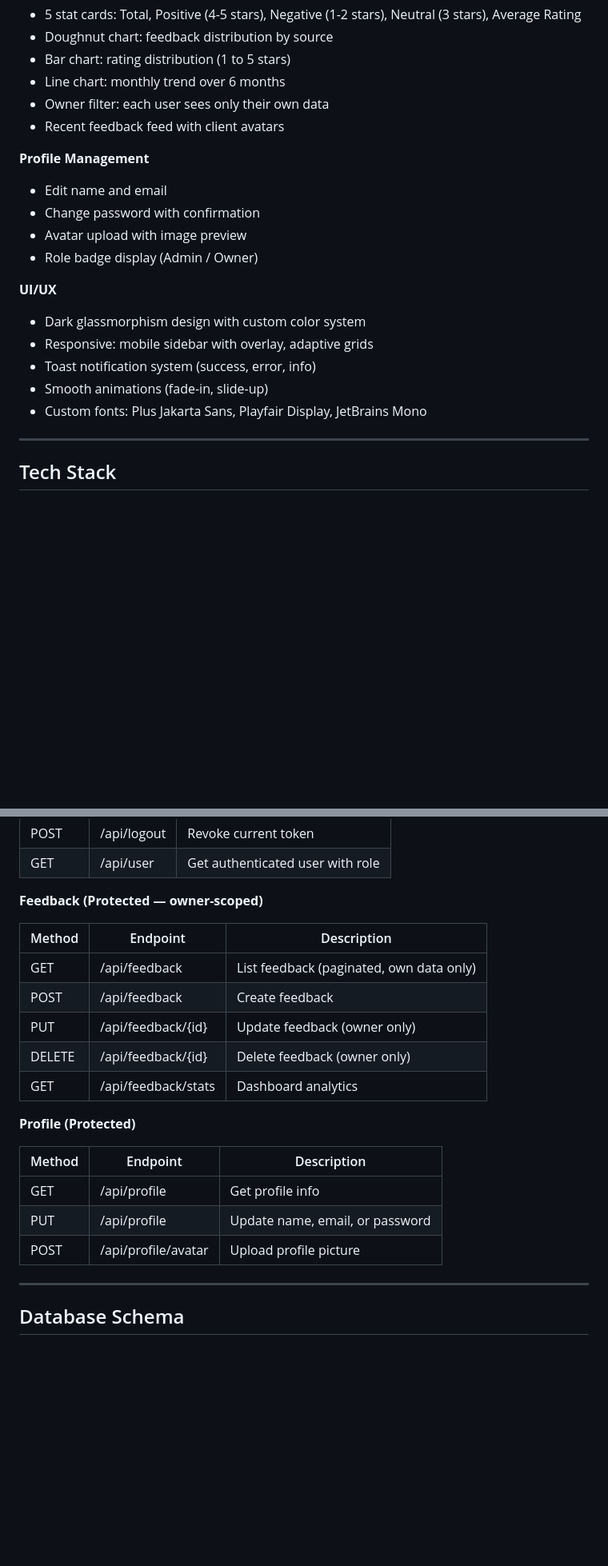
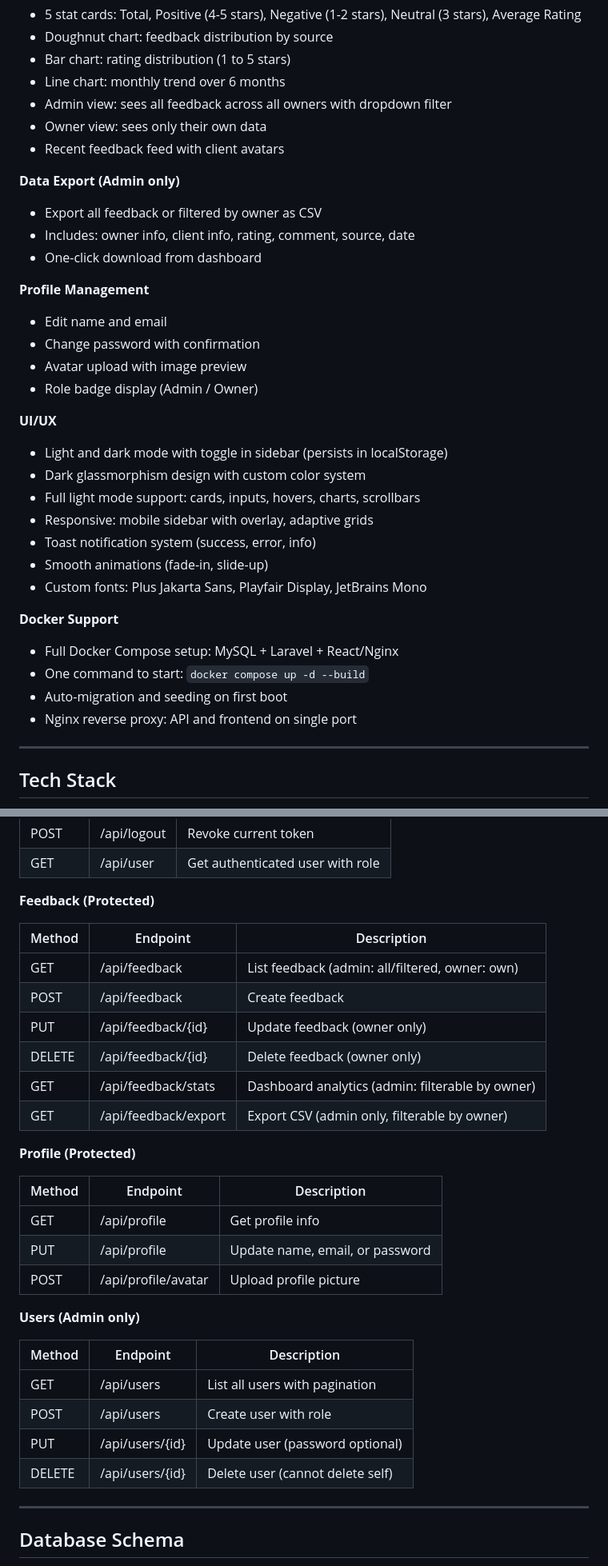
Before and after one commit to elazizfulldev/feedback_traker, a Markdown page: README.md, 2 parts joined by grey strips. Shown at 80% size. Rendered like a GitHub page; blank space fills up the shorter version.

```diff
--- a/README.md
+++ b/README.md
@@ -36,8 +44,14 @@ FeedbackOS lets you collect feedback from any channel, see analytics at a glance
 - Doughnut chart: feedback distribution by source
 - Bar chart: rating distribution (1 to 5 stars)
 - Line chart: monthly trend over 6 months
-- Owner filter: each user sees only their own data
+- Admin view: sees all feedback across all owners with dropdown filter
+- Owner view: sees only their own data
 - Recent feedback feed with client avatars
+
+**Data Export (Admin only)**
+- Export all feedback or filtered by owner as CSV
+- Includes: owner info, client info, rating, comment, source, date
+- One-click download from dashboard
 
 **Profile Management**
 - Edit name and email
@@ -46,11 +60,19 @@ FeedbackOS lets you collect feedback from any channel, see analytics at a glance
 - Role badge display (Admin / Owner)
 
 **UI/UX**
+- Light and dark mode with toggle in sidebar (persists in localStorage)
 - Dark glassmorphism design with custom color system
+- Full light mode support: cards, inputs, hovers, charts, scrollbars
 - Responsive: mobile sidebar with overlay, adaptive grids
 - Toast notification system (success, error, info)
 - Smooth animations (fade-in, slide-up)
 - Custom fonts: Plus Jakarta Sans, Playfair Display, JetBrains Mono
+
+**Docker Support**
+- Full Docker Compose setup: MySQL + Laravel + React/Nginx
+- One command to start: `docker compose up -d --build`
+- Auto-migration and seeding on first boot
+- Nginx reverse proxy: API and frontend on single port
 
 ---
 
@@ -122,15 +168,16 @@ FeedbackOS lets you collect feedback from any channel, see analytics at a glance
 | POST | /api/logout | Revoke current token |
 | GET | /api/user | Get authenticated user with role |
 
-**Feedback (Protected — owner-scoped)**
+**Feedback (Protected)**
 
 | Method | Endpoint | Description |
 |--------|----------|-------------|
-| GET | /api/feedback | List feedback (paginated, own data only) |
+| GET | /api/feedback | List feedback (admin: all/filtered, owner: own) |
 | POST | /api/feedback | Create feedback |
 | PUT | /api/feedback/{id} | Update feedback (owner only) |
 | DELETE | /api/feedback/{id} | Delete feedback (owner only) |
-| GET | /api/feedback/stats | Dashboard analytics |
+| GET | /api/feedback/stats | Dashboard analytics (admin: filterable by owner) |
+| GET | /api/feedback/export | Export CSV (admin only, filterable by owner) |
 
 **Profile (Protected)**
 
@@ -139,6 +186,15 @@ FeedbackOS lets you collect feedback from any channel, see analytics at a glance
 | GET | /api/profile | Get profile info |
 | PUT | /api/profile | Update name, email, or password |
 | POST | /api/profile/avatar | Upload profile picture |
+
+**Users (Admin only)**
+
+| Method | Endpoint | Description |
+|--------|----------|-------------|
+| GET | /api/users | List all users with pagination |
+| POST | /api/users | Create user with role |
+| PUT | /api/users/{id} | Update user (password optional) |
+| DELETE | /api/users/{id} | Delete user (cannot delete self) |
 
 ---
 
```
Also changed, not shown: other parts of README.md (+83 -28 lines).
